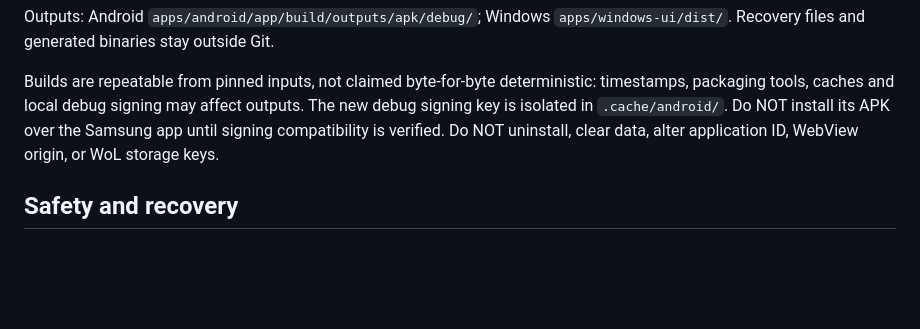
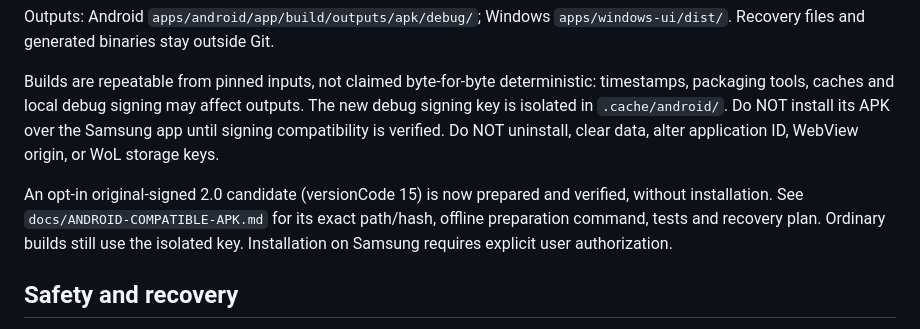
Before and after one commit to MatLone/LoneSmartRoom, a Markdown page: README.md, the part around the change. GitHub-like rendering; blank space fills up the shorter version.

Commit message:
docs(android): record compatible APK evidence and recovery plan

```diff
--- a/README.md
+++ b/README.md
@@ -58,6 +58,11 @@ The new debug signing key is isolated in `.cache/android/`. Do NOT install its A
 over the Samsung app until signing compatibility is verified. Do NOT uninstall,
 clear data, alter application ID, WebView origin, or WoL storage keys.
 
+An opt-in original-signed 2.0 candidate (versionCode 15) is now prepared and verified,
+without installation. See `docs/ANDROID-COMPATIBLE-APK.md` for its exact path/hash,
+offline preparation command, tests and recovery plan. Ordinary builds still use
+the isolated key. Installation on Samsung requires explicit user authorization.
+
 ## Safety and recovery
 
 Do not run the legacy agent, legacy firewall/autostart installers, key-display
```
Also changed, not shown: docs/ANDROID-COMPATIBLE-APK.md (added, +125 -0 lines), docs/SAMSUNG-VALIDATION.md (+4 -0 lines).
